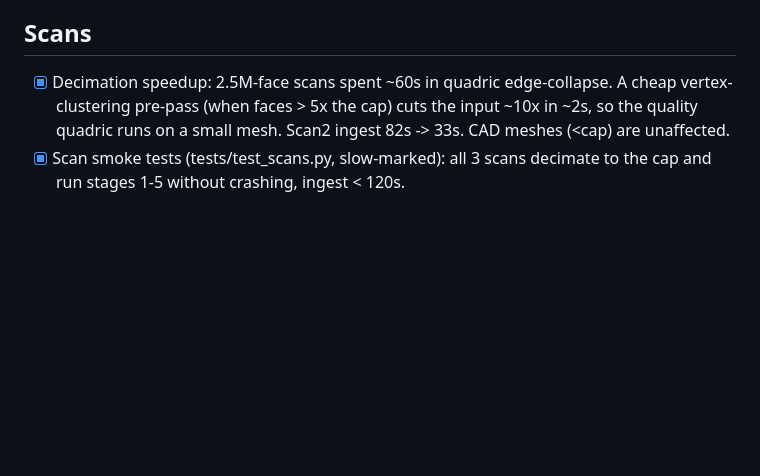
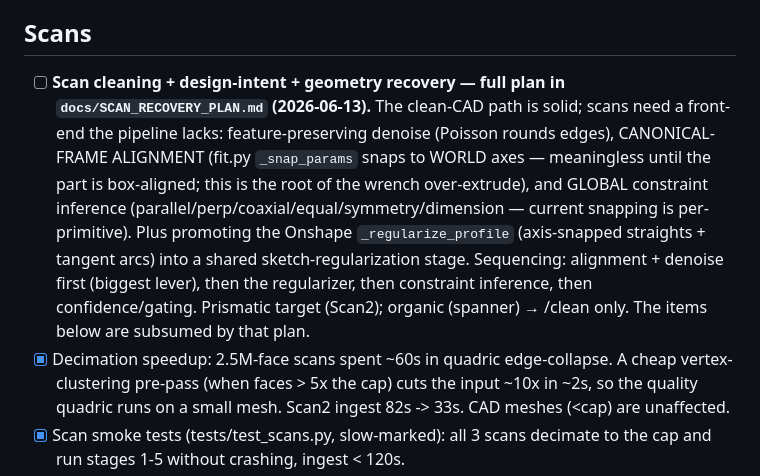
Before and after one commit to TrentIndeed/meshToParametric, a Markdown page: docs/TODO.md, the part around the change. Drawn GitHub-style; blank space fills up the shorter version.

```diff
--- a/docs/TODO.md
+++ b/docs/TODO.md
@@ -168,6 +168,19 @@
   holes (Mesh1's tangent blind pair) before trusting depth direction.
 
 ## Scans
+- [ ] **Scan cleaning + design-intent + geometry recovery — full plan in
+  `docs/SCAN_RECOVERY_PLAN.md` (2026-06-13).** The clean-CAD path is
+  solid; scans need a front-end the pipeline lacks: feature-preserving
+  denoise (Poisson rounds edges), CANONICAL-FRAME ALIGNMENT (fit.py
+  `_snap_params` snaps to WORLD axes — meaningless until the part is
+  box-aligned; this is the root of the wrench over-extrude), and GLOBAL
+  constraint inference (parallel/perp/coaxial/equal/symmetry/dimension
+  — current snapping is per-primitive). Plus promoting the Onshape
+  `_regularize_profile` (axis-snapped straights + tangent arcs) into a
+  shared sketch-regularization stage. Sequencing: alignment + denoise
+  first (biggest lever), then the regularizer, then constraint
+  inference, then confidence/gating. Prismatic target (Scan2); organic
+  (spanner) → /clean only. The items below are subsumed by that plan.
 - [x] Decimation speedup: 2.5M-face scans spent ~60s in quadric edge-collapse.
   A cheap vertex-clustering pre-pass (when faces > 5x the cap) cuts the input
   ~10x in ~2s, so the quality quadric runs on a small mesh. Scan2 ingest
```
Also changed, not shown: docs/SCAN_RECOVERY_PLAN.md (added, +226 -0 lines).
